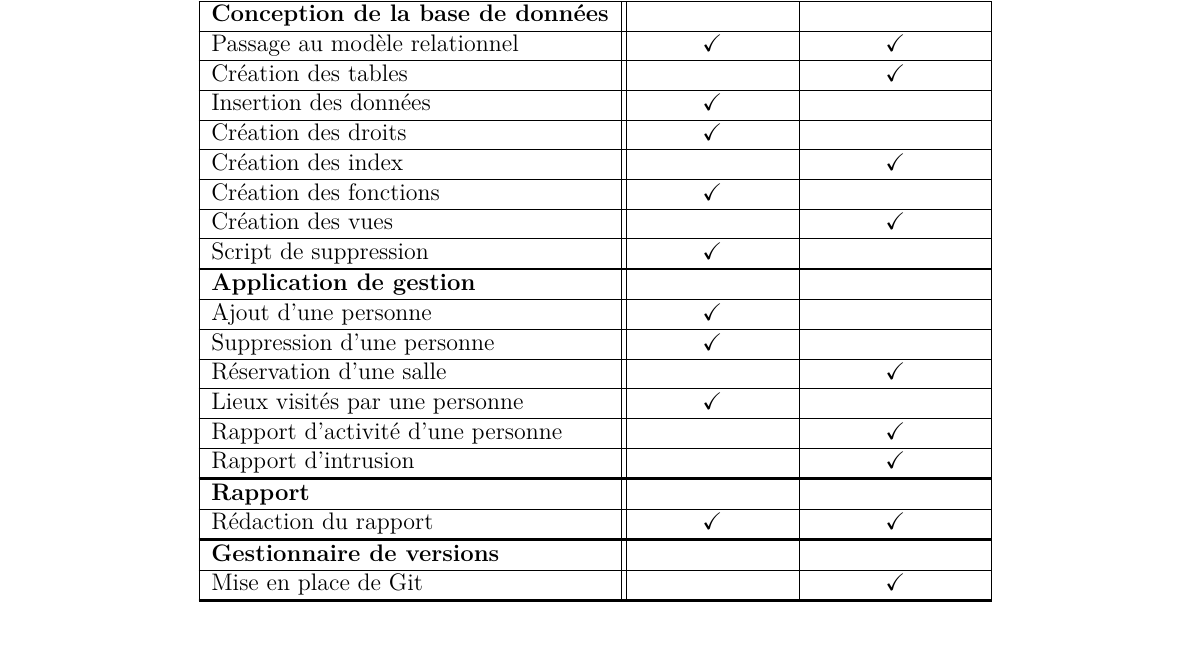
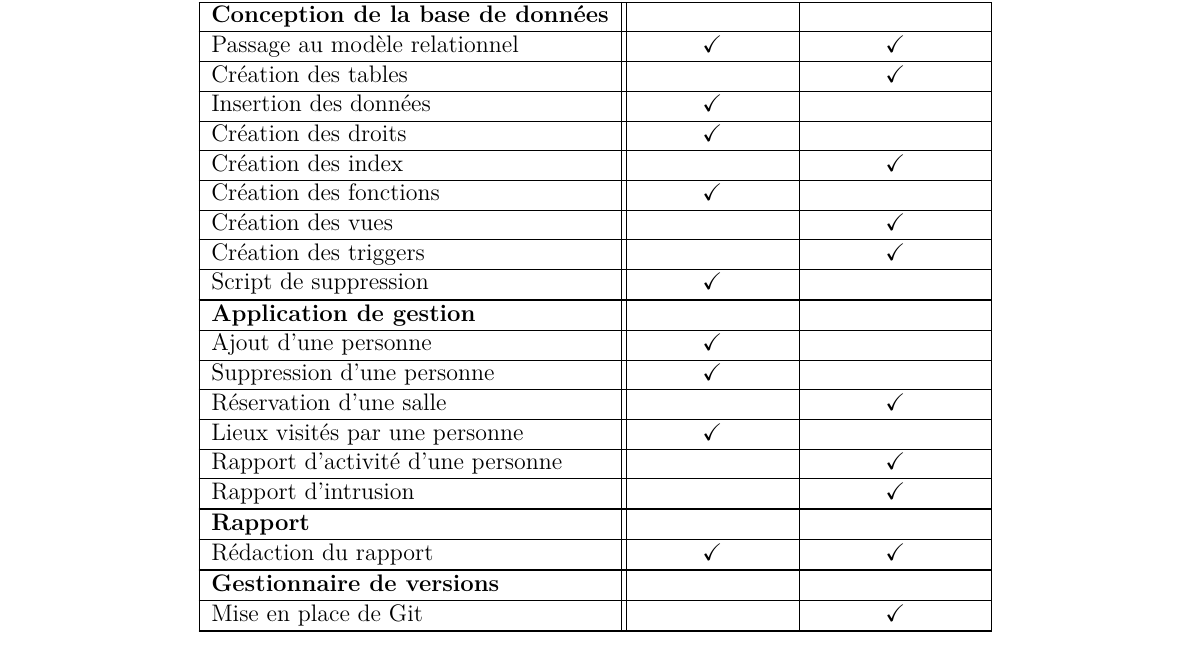
Before and after one commit to manonansart/BDUniv, a LaTeX document (rapport/rapport.tex, which reads rapport/textes/conclusion.tex): part of page 5 of 6, cut so that both start at the same text. Compiled offline with pdfLaTeX.

Commit message:
Rajout d'une tâche dans le rapport

```diff
--- a/rapport/textes/conclusion.tex
+++ b/rapport/textes/conclusion.tex
@@ -12,6 +12,7 @@ Retrouvez dans le tableau ci-dessous comment nous avons réparti entre nous les
 		Création des index & & \checkmark \\ \hline
 		Création des fonctions & \checkmark &  \\ \hline
 		Création des vues & & \checkmark \\ \hline
+		Création des triggers & & \checkmark \\ \hline
 		Script de suppression & \checkmark &  \\ \hline
 		\hlineGras
 		\textbf{Application de gestion} & & \\ \hline
```
